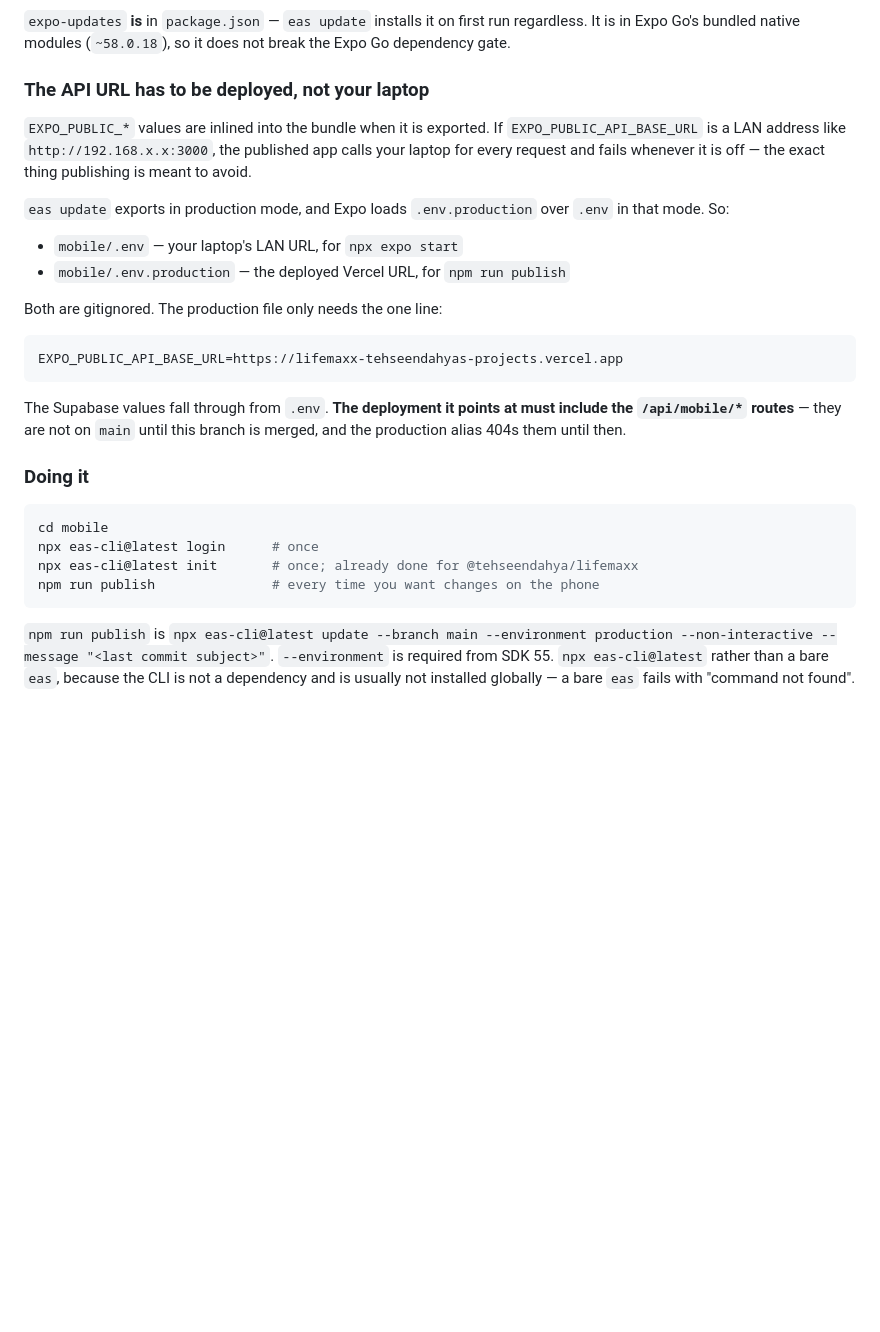
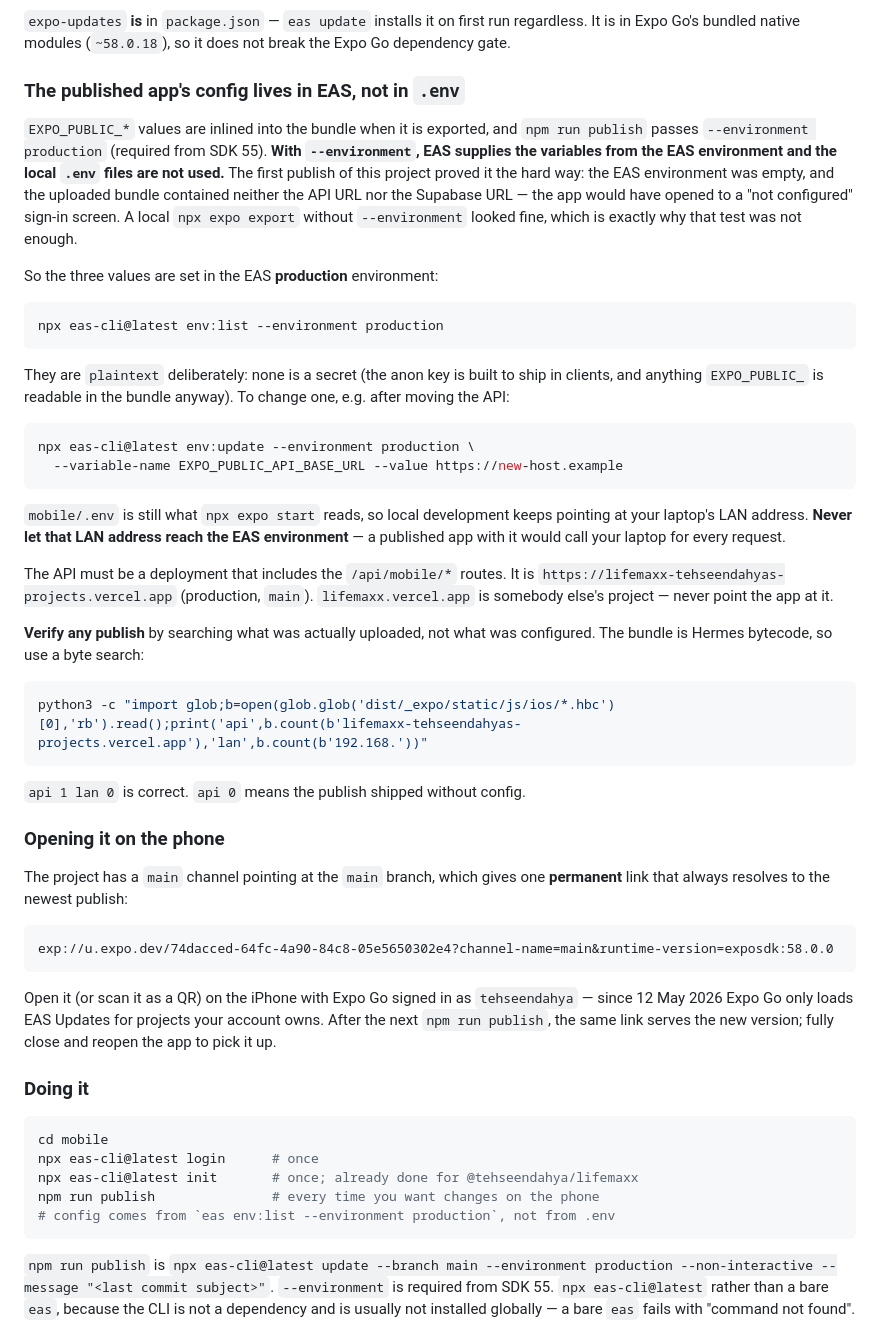
Before and after one commit to tehseendahya/lifemaxx, a Markdown page: mobile/README.md, the part around the change. Drawn GitHub-style; blank space fills up the shorter version.

Commit message:
Document where the published app's config really comes from
The previous README said `npm run publish` read the API URL from a
gitignored `.env.production`. It does not. `npm run publish` passes
`--environment production` (required from SDK 55), and with that flag EAS
supplies EXPO_PUBLIC_* from the EAS environment; local .env files are not
used. The first publish shipped with neither the API URL nor the Supabase
URL in the bundle and would have opened to "not configured". A local
`expo export` without --environment had looked fine, which is why that
check was not sufficient.

The three values now live in the EAS production environment (plaintext:
none is a secret, and EXPO_PUBLIC_ values are readable in the bundle
regardless). The README says how to list and change them, warns against
the laptop's LAN address ever reaching that environment, names the correct
production host — and that lifemaxx.vercel.app belongs to someone else —
and gives a byte-level check of what was actually uploaded, because
configuration and the shipped bundle disagreed once already.

Also documents the permanent Expo Go link through the new `main` channel,
which resolves to the newest publish, so the phone never needs a new QR.

Co-Authored-By: Claude Opus 5.5 (1M context) <noreply@anthropic.com>

````diff
--- a/mobile/README.md
+++ b/mobile/README.md
@@ -474,28 +474,63 @@ project does not use.
 run regardless. It is in Expo Go's bundled native modules (`~58.0.18`), so it
 does not break the Expo Go dependency gate.
 
-### The API URL has to be deployed, not your laptop
+### The published app's config lives in EAS, not in `.env`
 
-`EXPO_PUBLIC_*` values are inlined into the bundle when it is exported. If
-`EXPO_PUBLIC_API_BASE_URL` is a LAN address like `http://192.168.x.x:3000`, the
-published app calls your laptop for every request and fails whenever it is off
-— the exact thing publishing is meant to avoid.
+`EXPO_PUBLIC_*` values are inlined into the bundle when it is exported, and
+`npm run publish` passes `--environment production` (required from SDK 55).
+**With `--environment`, EAS supplies the variables from the EAS environment
+and the local `.env` files are not used.** The first publish of this project
+proved it the hard way: the EAS environment was empty, and the uploaded bundle
+contained neither the API URL nor the Supabase URL — the app would have opened
+to a "not configured" sign-in screen. A local `npx expo export` without
+`--environment` looked fine, which is exactly why that test was not enough.
 
-`eas update` exports in production mode, and Expo loads `.env.production` over
-`.env` in that mode. So:
-
-- `mobile/.env` — your laptop's LAN URL, for `npx expo start`
-- `mobile/.env.production` — the deployed Vercel URL, for `npm run publish`
-
-Both are gitignored. The production file only needs the one line:
+So the three values are set in the EAS **production** environment:
 
 ```bash
-EXPO_PUBLIC_API_BASE_URL=https://lifemaxx-tehseendahyas-projects.vercel.app
+npx eas-cli@latest env:list --environment production
 ```
 
-The Supabase values fall through from `.env`. **The deployment it points at
-must include the `/api/mobile/*` routes** — they are not on `main` until this
-branch is merged, and the production alias 404s them until then.
+They are `plaintext` deliberately: none is a secret (the anon key is built to
+ship in clients, and anything `EXPO_PUBLIC_` is readable in the bundle anyway).
+To change one, e.g. after moving the API:
+
+```bash
+npx eas-cli@latest env:update --environment production \
+  --variable-name EXPO_PUBLIC_API_BASE_URL --value https://new-host.example
+```
+
+`mobile/.env` is still what `npx expo start` reads, so local development keeps
+pointing at your laptop's LAN address. **Never let that LAN address reach the
+EAS environment** — a published app with it would call your laptop for every
+request.
+
+The API must be a deployment that includes the `/api/mobile/*` routes. It is
+`https://lifemaxx-tehseendahyas-projects.vercel.app` (production, `main`).
+`lifemaxx.vercel.app` is somebody else's project — never point the app at it.
+
+**Verify any publish** by searching what was actually uploaded, not what was
+configured. The bundle is Hermes bytecode, so use a byte search:
+
+```bash
+python3 -c "import glob;b=open(glob.glob('dist/_expo/static/js/ios/*.hbc')[0],'rb').read();print('api',b.count(b'lifemaxx-tehseendahyas-projects.vercel.app'),'lan',b.count(b'192.168.'))"
+```
+
+`api 1 lan 0` is correct. `api 0` means the publish shipped without config.
+
+### Opening it on the phone
+
+The project has a `main` channel pointing at the `main` branch, which gives one
+**permanent** link that always resolves to the newest publish:
+
+```
+exp://u.expo.dev/74dacced-64fc-4a90-84c8-05e5650302e4?channel-name=main&runtime-version=exposdk:58.0.0
+```
+
+Open it (or scan it as a QR) on the iPhone with Expo Go signed in as
+`tehseendahya` — since 12 May 2026 Expo Go only loads EAS Updates for projects
+your account owns. After the next `npm run publish`, the same link serves the
+new version; fully close and reopen the app to pick it up.
 
 ### Doing it
 
@@ -504,6 +539,7 @@ cd mobile
 npx eas-cli@latest login      # once
 npx eas-cli@latest init       # once; already done for @tehseendahya/lifemaxx
 npm run publish               # every time you want changes on the phone
+# config comes from `eas env:list --environment production`, not from .env
 ```
 
 `npm run publish` is
````
